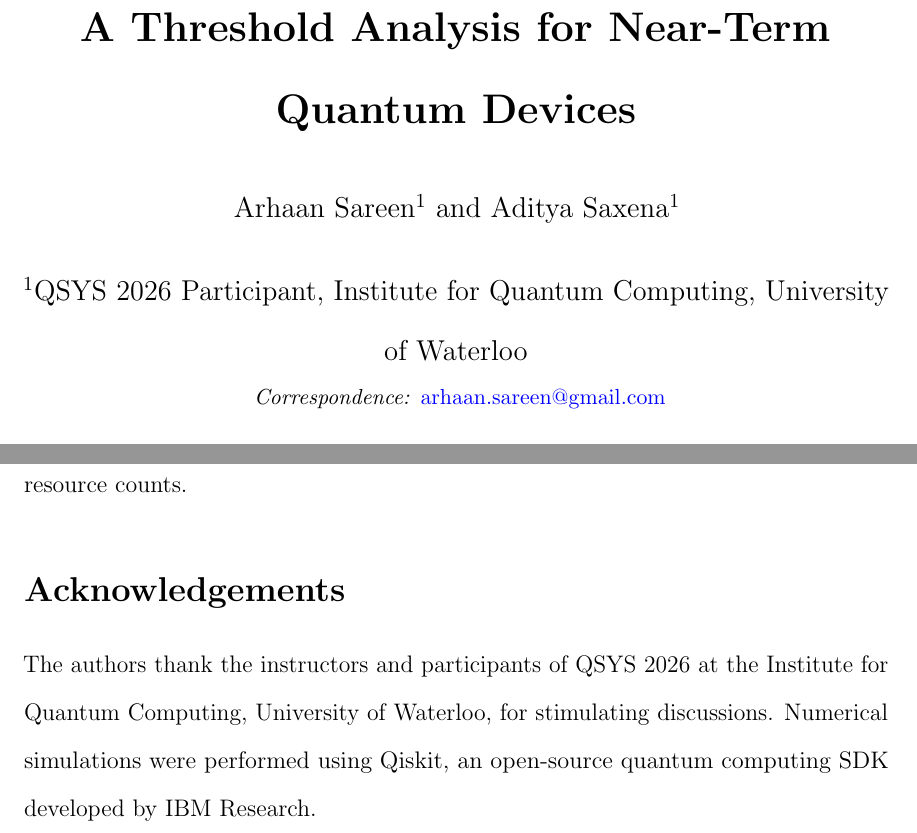
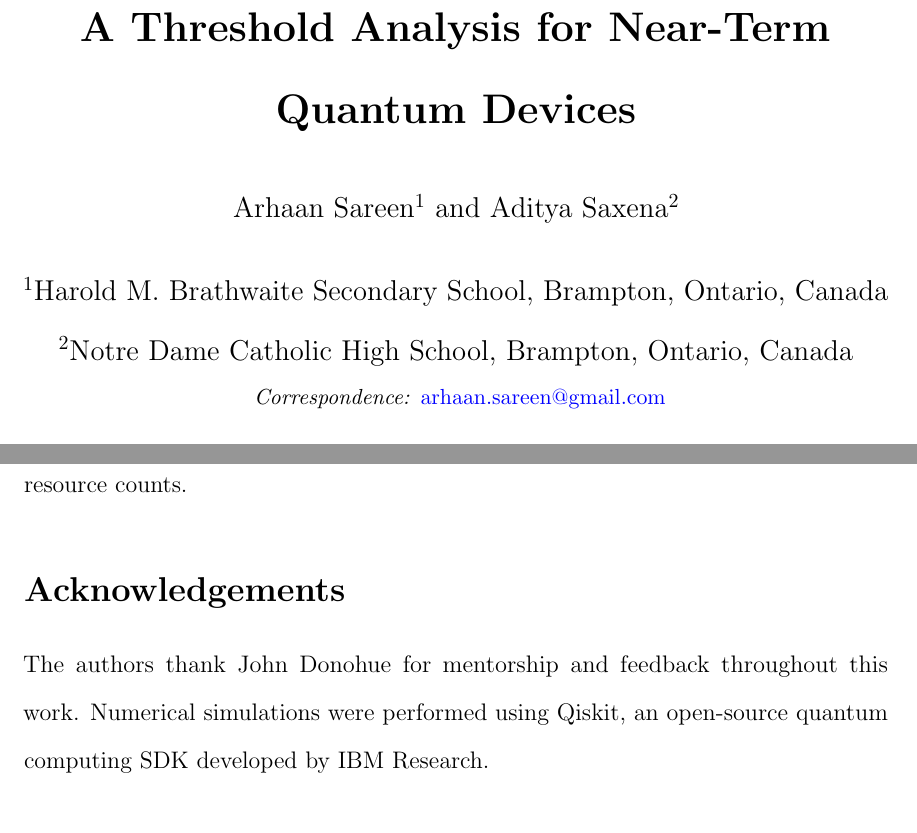
Before and after one commit to arhaansareen/chsh-bell-noise-threshold, a LaTeX paper (paper/main.tex): two parts of pages 1 and 23 of 26, joined at a grey line, cut so that both start at the same text. Compiled offline with pdfLaTeX.

Commit message:
Update author affiliations

```diff
--- a/paper/main.tex
+++ b/paper/main.tex
@@ -58,8 +58,9 @@
 A Threshold Analysis for Near-Term Quantum Devices}}
 
 \author[1]{Arhaan Sareen}
-\author[1]{Aditya Saxena}
-\affil[1]{QSYS 2026 Participant, Institute for Quantum Computing, University of Waterloo}
+\author[2]{Aditya Saxena}
+\affil[1]{Harold M. Brathwaite Secondary School, Brampton, Ontario, Canada}
+\affil[2]{Notre Dame Catholic High School, Brampton, Ontario, Canada}
 \affil[ ]{\small \textit{Correspondence:} \href{mailto:arhaan.sareen@gmail.com}{arhaan.sareen@gmail.com}}
 
 \date{\today}
@@ -726,8 +727,7 @@ a circuit operating above $\pstar$, would turn the abstract noise budget into pr
 % ---------- Acknowledgements ----------
 \section*{Acknowledgements}
 
-The authors thank the instructors and participants of QSYS 2026 at the Institute for Quantum
-Computing, University of Waterloo, for stimulating discussions.
+The authors thank John Donohue for mentorship and feedback throughout this work.
 Numerical simulations were performed using Qiskit, an open-source quantum computing SDK developed
 by IBM Research.
 
```
Also changed, not shown: paper/main.tex (2 more changed lines).
